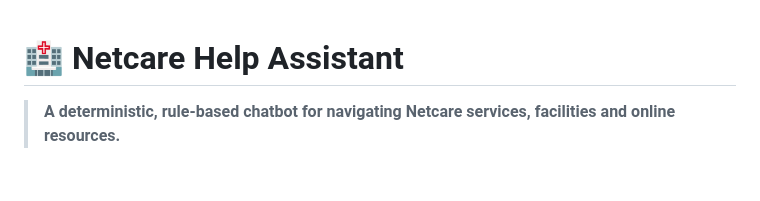
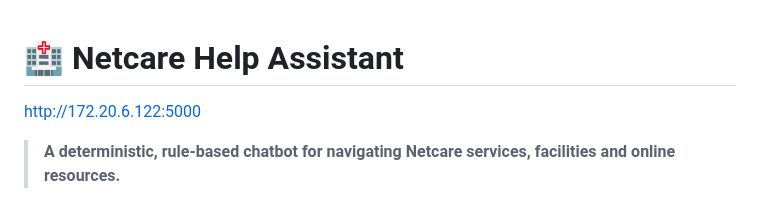
Before and after one commit to Immaculate96-dev/Netcare-Patient-Support-Chatbot, a Markdown page: README.md, the part around the change. Drawn GitHub-style; blank space fills up the shorter version.

Commit message:
Revise README with project URL and feature details
Updated README to include project URL

```diff
--- a/README.md
+++ b/README.md
@@ -1,4 +1,6 @@
 # 🏥 Netcare Help Assistant
+
+http://172.20.6.122:5000
 
 > **A deterministic, rule-based chatbot for navigating Netcare services, facilities and online resources.**
 
```
